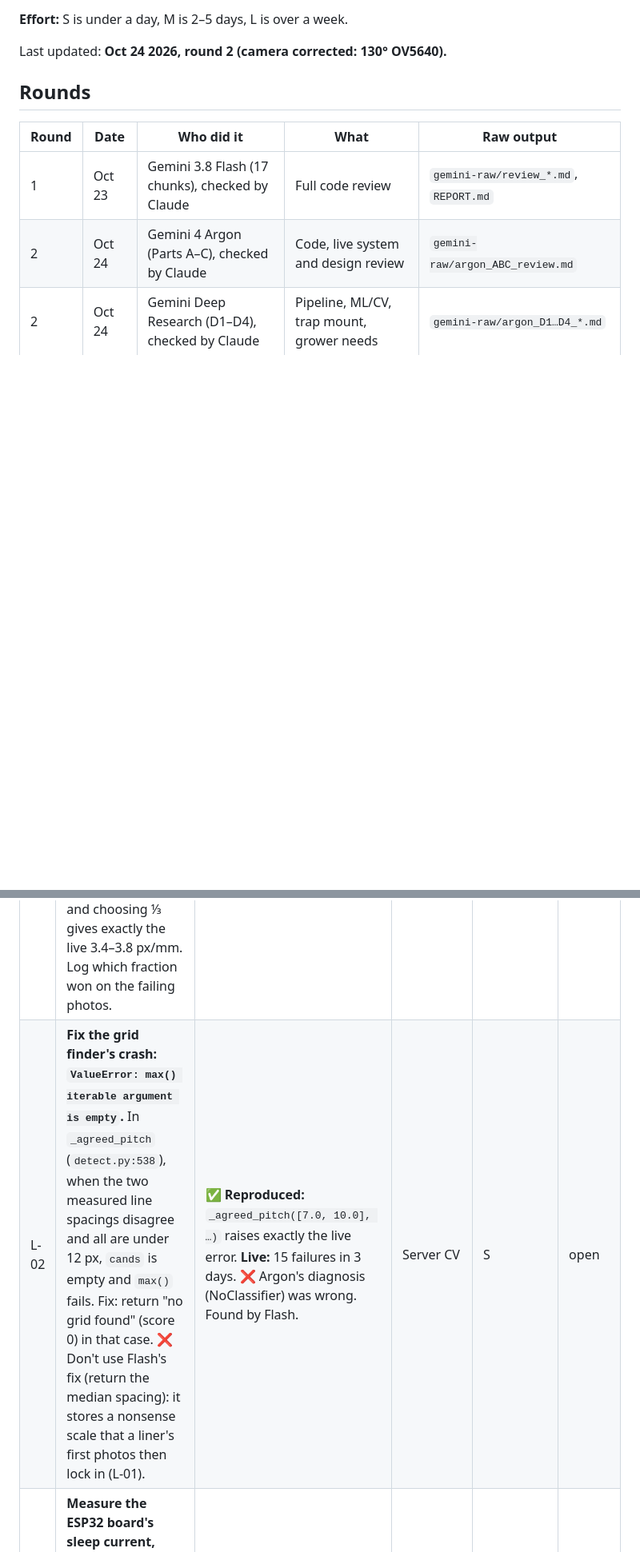
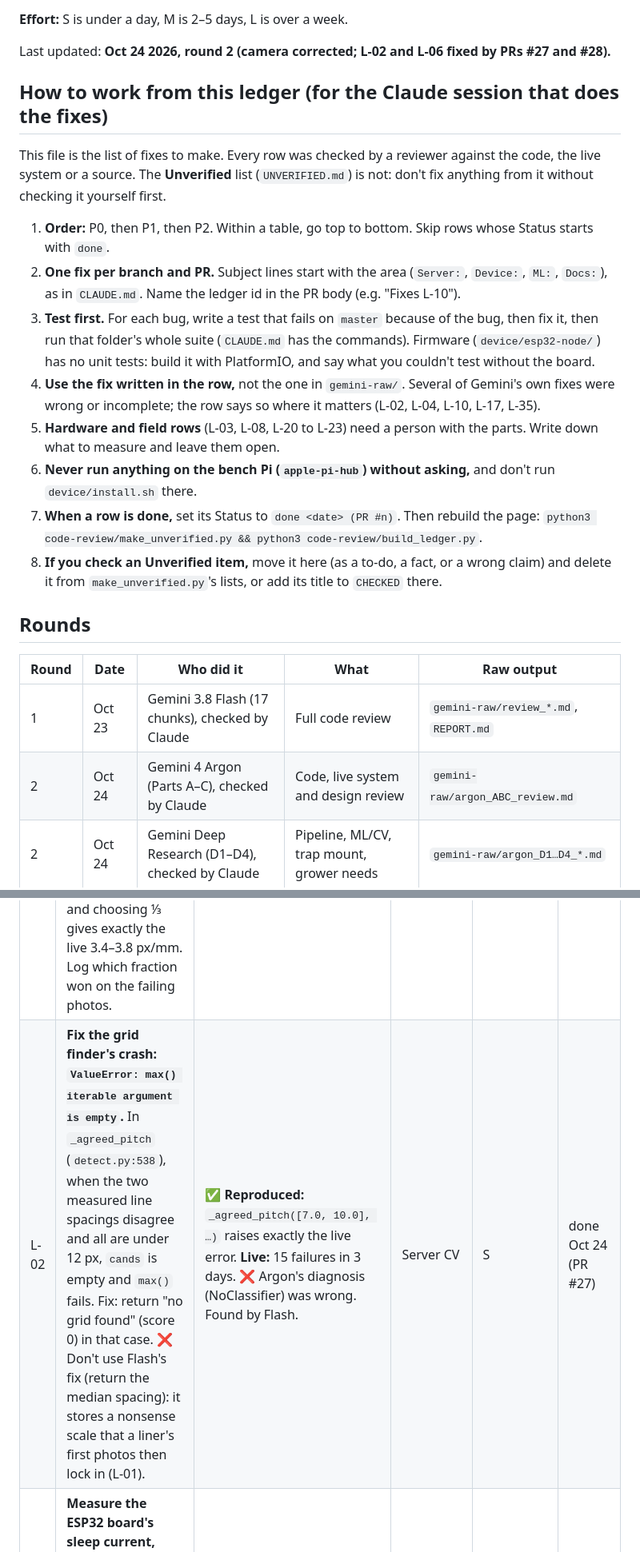
Before and after one commit to ninaa26/applev2, a Markdown page: code-review/LEDGER.md, 2 parts joined by grey strips. Shown at 80% size. GitHub-like rendering; blank space fills up the shorter version.

Commit message:
Docs: ledger marks L-02 and L-06 fixed and says how to work from it
PRs #27 and #28 fixed the grid-finder crash and the date-dependent biofix
test. The new top section tells the session doing the fixes the order, one
PR per fix with a failing test first, to use the ledger's corrected fixes
rather than Gemini's, and to leave the Unverified list alone until checked.

Co-Authored-By: Claude Opus 5.5 <noreply@anthropic.com>

```diff
--- a/code-review/LEDGER.md
+++ b/code-review/LEDGER.md
@@ -12,7 +12,29 @@ file (`python3 code-review/build_ledger.py`).
 
 **Effort:** S is under a day, M is 2–5 days, L is over a week.
 
-Last updated: **Oct 24 2026, round 2 (camera corrected: 130° OV5640).**
+Last updated: **Oct 24 2026, round 2 (camera corrected; L-02 and L-06 fixed by PRs #27 and #28).**
+
+## How to work from this ledger (for the Claude session that does the fixes)
+
+This file is the list of fixes to make. Every row was checked by a reviewer against the code, the live
+system or a source. The **Unverified** list (`UNVERIFIED.md`) is not: don't fix anything from it without
+checking it yourself first.
+
+1. **Order:** P0, then P1, then P2. Within a table, go top to bottom. Skip rows whose Status starts with `done`.
+2. **One fix per branch and PR.** Subject lines start with the area (`Server:`, `Device:`, `ML:`, `Docs:`), as
+   in `CLAUDE.md`. Name the ledger id in the PR body (e.g. "Fixes L-10").
+3. **Test first.** For each bug, write a test that fails on `master` because of the bug, then fix it, then
+   run that folder's whole suite (`CLAUDE.md` has the commands). Firmware (`device/esp32-node/`) has no unit
+   tests: build it with PlatformIO, and say what you couldn't test without the board.
+4. **Use the fix written in the row,** not the one in `gemini-raw/`. Several of Gemini's own fixes were wrong
+   or incomplete; the row says so where it matters (L-02, L-04, L-10, L-17, L-35).
+5. **Hardware and field rows** (L-03, L-08, L-20 to L-23) need a person with the parts. Write down what to
+   measure and leave them open.
+6. **Never run anything on the bench Pi (`apple-pi-hub`) without asking,** and don't run `device/install.sh` there.
+7. **When a row is done,** set its Status to `done <date> (PR #n)`. Then rebuild the page:
+   `python3 code-review/make_unverified.py && python3 code-review/build_ledger.py`.
+8. **If you check an Unverified item,** move it here (as a to-do, a fact, or a wrong claim) and delete it from
+   `make_unverified.py`'s lists, or add its title to `CHECKED` there.
 
 ## Rounds
 
@@ -39,7 +61,7 @@ Ordered by priority. Each item carries the evidence for it. Tick items off by ch
 | ID | What to do | Why (evidence) | Area | Effort | Status |
 |---|---|---|---|---|---|
 | L-01 | **Fix the grid scale.** Stop a liner's first photos from fixing its scale for good (`scale_problem`, `worker.py:48-62`). Clamp readings to the range the camera can actually give, measured per camera. The 130° OV5640 at 110 mm reads **10.3 px/mm** at the centre at 2048 × 1536, not the 15.3 of the old Pi camera. Through a fisheye, the grid pitch shrinks toward the edges, so the check has to work on the straightened grid. Later, use ArUco markers on a tray instead of the printed grid. **Lead on the ⅓ misreads:** `_agreed_pitch` also tries ½, ⅓ and ¼ of each spacing (`detect.py:537`), and choosing ⅓ gives exactly the live 3.4–3.8 px/mm. Log which fraction won on the failing photos. | ✅ **Live:** **21 of T2's last 25 photos failed**: 17 for scale, 3 for the `max()` error (L-02), 1 with no grid found. The scale misreads were 2.5–3.8 px/mm (about ⅓ of the true value) or 32.5–32.8 (about 3×), against 10.3. Right now the pipeline uses almost no photos. README already lists this as a known problem. | Server CV | S (clamp) / M (ArUco) | open |
-| L-02 | **Fix the grid finder's crash: `ValueError: max() iterable argument is empty`.** In `_agreed_pitch` (`detect.py:538`), when the two measured line spacings disagree and all are under 12 px, `cands` is empty and `max()` fails. Fix: return "no grid found" (score 0) in that case. ❌ Don't use Flash's fix (return the median spacing): it stores a nonsense scale that a liner's first photos then lock in (L-01). | ✅ **Reproduced:** `_agreed_pitch([7.0, 10.0], …)` raises exactly the live error. **Live:** 15 failures in 3 days. ❌ Argon's diagnosis (NoClassifier) was wrong. Found by Flash. | Server CV | S | open |
+| L-02 | **Fix the grid finder's crash: `ValueError: max() iterable argument is empty`.** In `_agreed_pitch` (`detect.py:538`), when the two measured line spacings disagree and all are under 12 px, `cands` is empty and `max()` fails. Fix: return "no grid found" (score 0) in that case. ❌ Don't use Flash's fix (return the median spacing): it stores a nonsense scale that a liner's first photos then lock in (L-01). | ✅ **Reproduced:** `_agreed_pitch([7.0, 10.0], …)` raises exactly the live error. **Live:** 15 failures in 3 days. ❌ Argon's diagnosis (NoClassifier) was wrong. Found by Flash. | Server CV | S | done Oct 24 (PR #27) |
 | L-03 | **Measure the ESP32 board's sleep current, then cut it.** A USB power meter or multimeter on the battery lead gives the number. Fixes: a timer/load switch that cuts power between photos (e.g. TPL5110), removing the power LED, or a bare-module board. Then redo the battery size. | ✅ **Source** (McDaid 2024, this exact Freenove ESP32-S3-WROOM CAM board): about **17.5 mA in deep sleep**, against about 8 µA for the chip alone. At 17.5 mA, 2×18650 (about 6,000 mAh) lasts **about 2 weeks**. ❌ Argon's "78 days" assumed 5 mA. | Hardware / firmware | S (measure), M (fix) | open |
 | L-04 | **Fix the firmware's clock-drift correction.** It only updates after more than an hour between hub contacts, but nodes check in every 10–30 min. Keep a separate reference point, **a clock reading together with the offset at that moment**, and move both only when the rate is updated (`main.cpp:196-201`). ❌ Flash's fix moves only the clock reading and keeps overwriting the offset on every contact, so the drift it measures is only the drift since the last contact: wrong. | ✅ **Live:** `drift_ppm` is **0 in 255 of 255** camera reports; the correction never ran. | Firmware | S | open |
 | L-05 | **Back up the server.** Litestream to cheap object storage, or a nightly `sqlite3 .backup` plus `rsync` of `data/media` to the team Mac. | ✅ No backup exists in the code or docs. One dead SD card loses the season. | Ops | S | open |
```
Also changed, not shown: other parts of code-review/LEDGER.md (+1 -1 lines).
